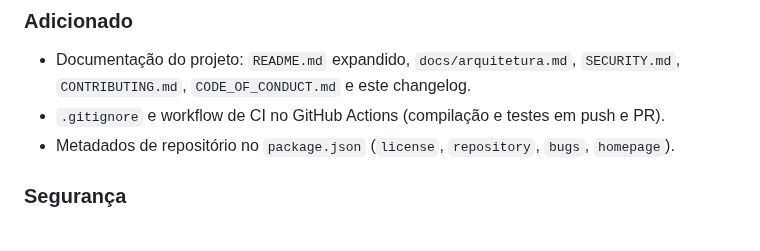
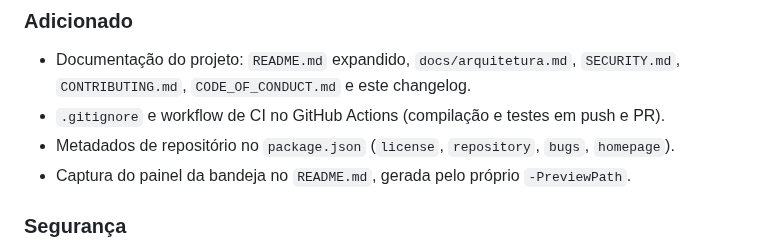
Before and after one commit to n3tf4c3/tokenbar, a Markdown page: CHANGELOG.md, the part around the change. Drawn GitHub-style.

```diff
--- a/CHANGELOG.md
+++ b/CHANGELOG.md
@@ -13,6 +13,7 @@ adota [Versionamento Semântico](https://semver.org/lang/pt-BR/).
   `CONTRIBUTING.md`, `CODE_OF_CONDUCT.md` e este changelog.
 - `.gitignore` e workflow de CI no GitHub Actions (compilação e testes em push e PR).
 - Metadados de repositório no `package.json` (`license`, `repository`, `bugs`, `homepage`).
+- Captura do painel da bandeja no `README.md`, gerada pelo próprio `-PreviewPath`.
 
 ### Segurança
 
```
Also changed, not shown: README.md (+6 -0 lines), docs/imagens/bandeja-windows.png (added).
